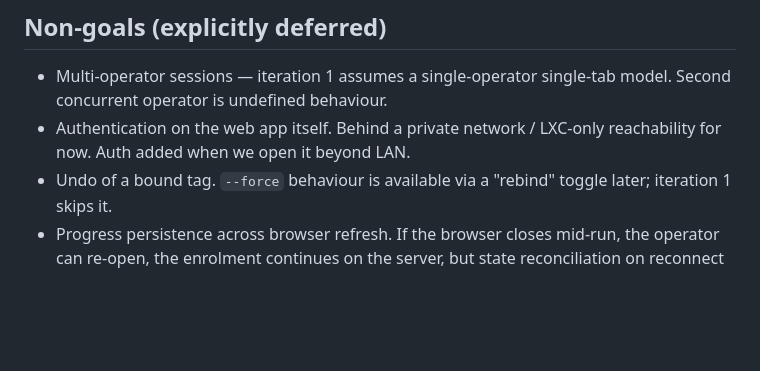
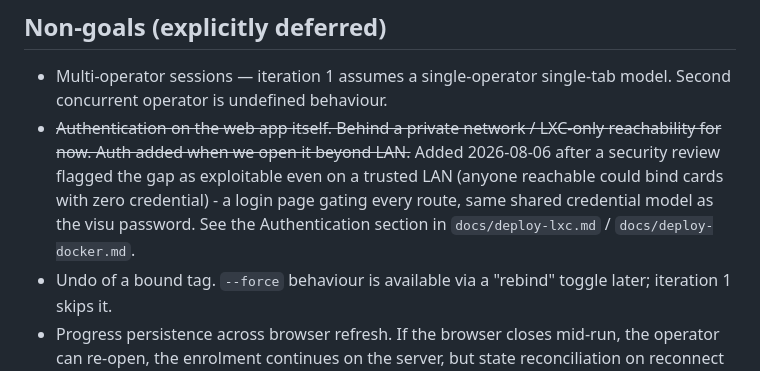
Before and after one commit to jvspier/autolox, a Markdown page: docs/phase-3-spec.md, the part around the change. Drawn GitHub-style; blank space fills up the shorter version.

```diff
--- a/docs/phase-3-spec.md
+++ b/docs/phase-3-spec.md
@@ -26,8 +26,13 @@ starts. Iteration boundaries are deliberate — resist creep.
 
 - Multi-operator sessions — iteration 1 assumes a single-operator single-tab
   model. Second concurrent operator is undefined behaviour.
-- Authentication on the web app itself. Behind a private network / LXC-only
-  reachability for now. Auth added when we open it beyond LAN.
+- ~~Authentication on the web app itself. Behind a private network / LXC-only
+  reachability for now. Auth added when we open it beyond LAN.~~ Added
+  2026-08-06 after a security review flagged the gap as exploitable even on
+  a trusted LAN (anyone reachable could bind cards with zero credential) -
+  a login page gating every route, same shared credential model as the
+  visu password. See the Authentication section in `docs/deploy-lxc.md` /
+  `docs/deploy-docker.md`.
 - Undo of a bound tag. `--force` behaviour is available via a "rebind" toggle
   later; iteration 1 skips it.
 - Progress persistence across browser refresh. If the browser closes mid-run,
```
Also changed, not shown: CLAUDE.md (+27 -7 lines), docs/protocol.md (+15 -0 lines).
